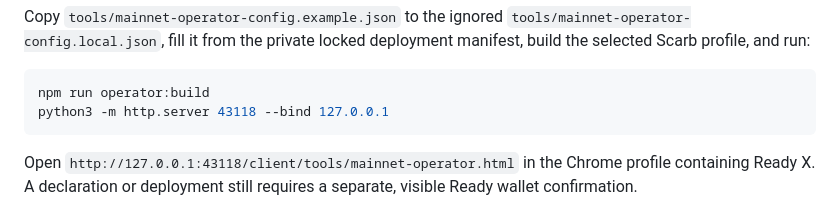
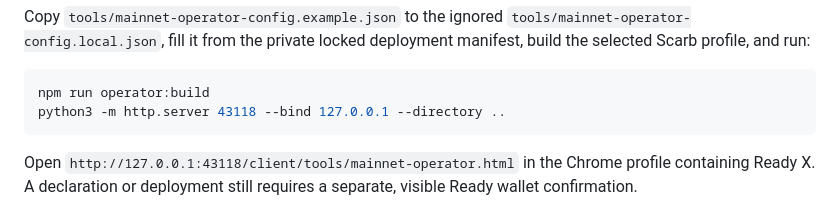
Before and after one commit to qdeeworld/afterlight, a Markdown page: client/README.md, the part around the change. Drawn GitHub-style.

````diff
--- a/client/README.md
+++ b/client/README.md
@@ -65,7 +65,7 @@ deployment manifest, build the selected Scarb profile, and run:
 
 ```sh
 npm run operator:build
-python3 -m http.server 43118 --bind 127.0.0.1
+python3 -m http.server 43118 --bind 127.0.0.1 --directory ..
 ```
 
 Open `http://127.0.0.1:43118/client/tools/mainnet-operator.html` in the Chrome
````
Also changed, not shown: README.md (+1 -1 lines).
